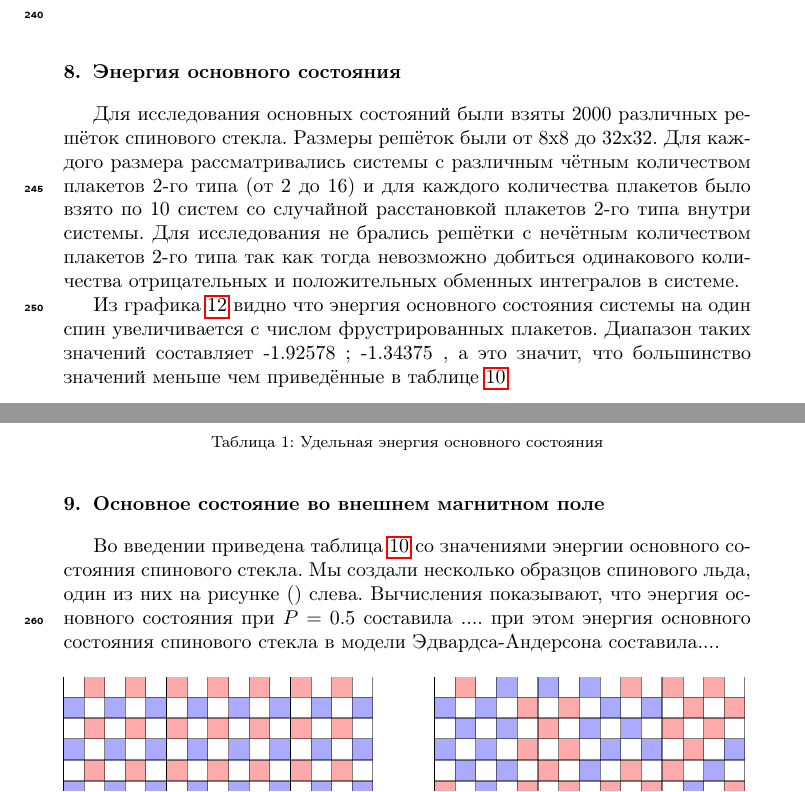
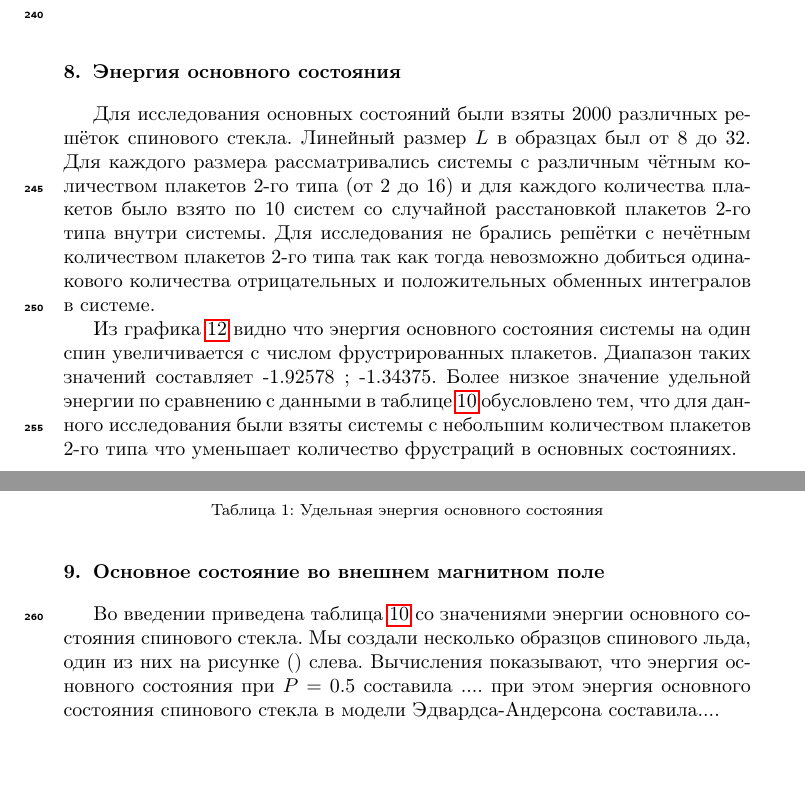
Before and after one commit to feirime/Ground-state-search-2D-Ising-model, a LaTeX paper (main.tex): two parts of pages 13 and 15 of 26, joined at a grey line, cut so that both start at the same text. Compiled offline with pdfLaTeX.

Commit message:
Объяснение более низкой энергии

```diff
--- a/main.tex
+++ b/main.tex
@@ -471,10 +471,10 @@ TO DO: \\
 3. Для плакета возбуждение от которого идёт к краю решётки может быть несколько краёв находящихся на одинаковом расстоянии.\\
 
 \section{Энергия основного состояния}
-Для исследования основных состояний были взяты 2000 различных решёток спинового стекла.
-Размеры решёток были от 8x8 до 32x32. Для каждого размера рассматривались системы с различным чётным количеством плакетов 2-го типа (от 2 до 16) и для каждого количества плакетов было взято по 10 систем со случайной расстановкой плакетов 2-го типа внутри системы. Для исследования не  брались решётки с нечётным количеством плакетов 2-го типа так как тогда невозможно добиться одинакового количества отрицательных и положительных обменных интегралов в системе.
+Для исследования основных состояний были взяты 2000 различных решёток спинового стекла. Линейный размер $L$ в образцах был от 8 до 32.
+Для каждого размера рассматривались системы с различным чётным количеством плакетов 2-го типа (от 2 до 16) и для каждого количества плакетов было взято по 10 систем со случайной расстановкой плакетов 2-го типа внутри системы. Для исследования не  брались решётки с нечётным количеством плакетов 2-го типа так как тогда невозможно добиться одинакового количества отрицательных и положительных обменных интегралов в системе.
 
-Из графика \ref{fig:Egs_N_F} видно что энергия основного состояния системы на один спин увеличивается с числом фрустрированных плакетов. Диапазон таких значений составляет -1.92578 ; -1.34375 , а это значит, что большинство значений меньше чем приведённые в таблице \ref{tab:Egs}.
+Из графика \ref{fig:Egs_N_F} видно что энергия основного состояния системы на один спин увеличивается с числом фрустрированных плакетов. Диапазон таких значений составляет -1.92578 ; -1.34375. Более низкое значение удельной энергии по сравнению с данными в таблице \ref{tab:Egs} обусловлено тем, что для данного исследования были взяты системы с небольшим количеством плакетов 2-го типа что уменьшает количество фрустраций в основных состояниях.
 
 \begin{figure}[H]
 	\centering
```
